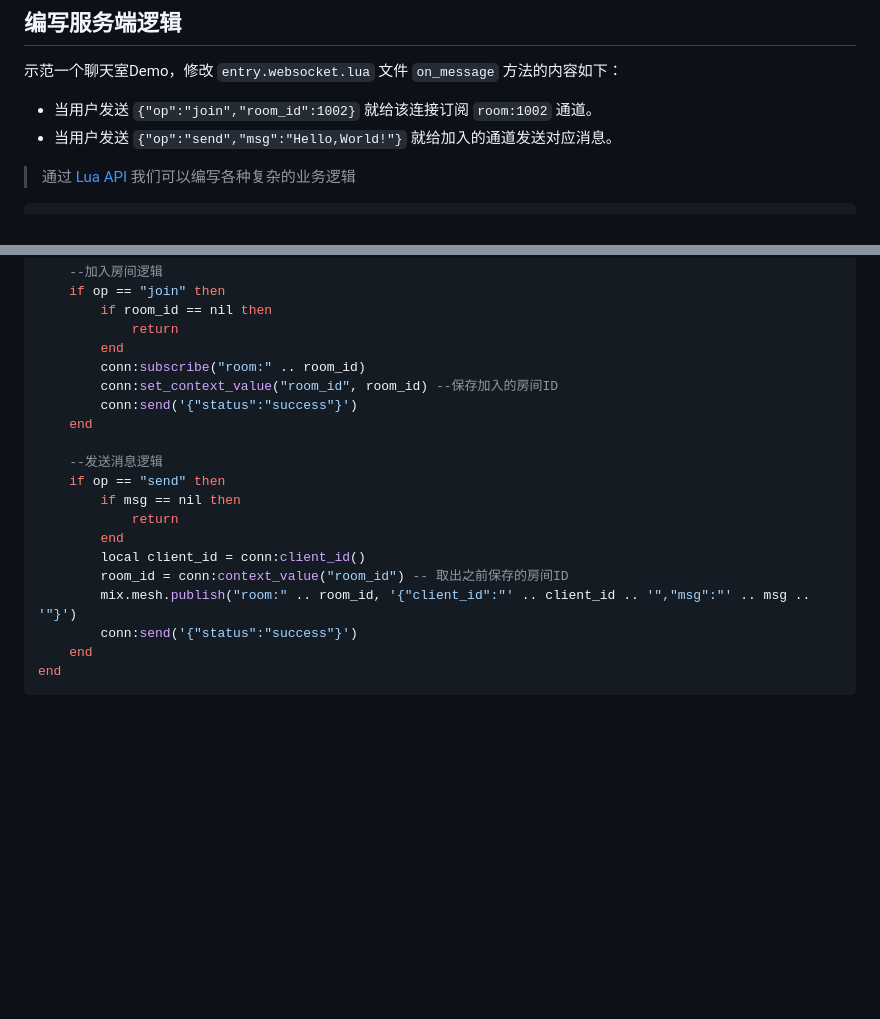
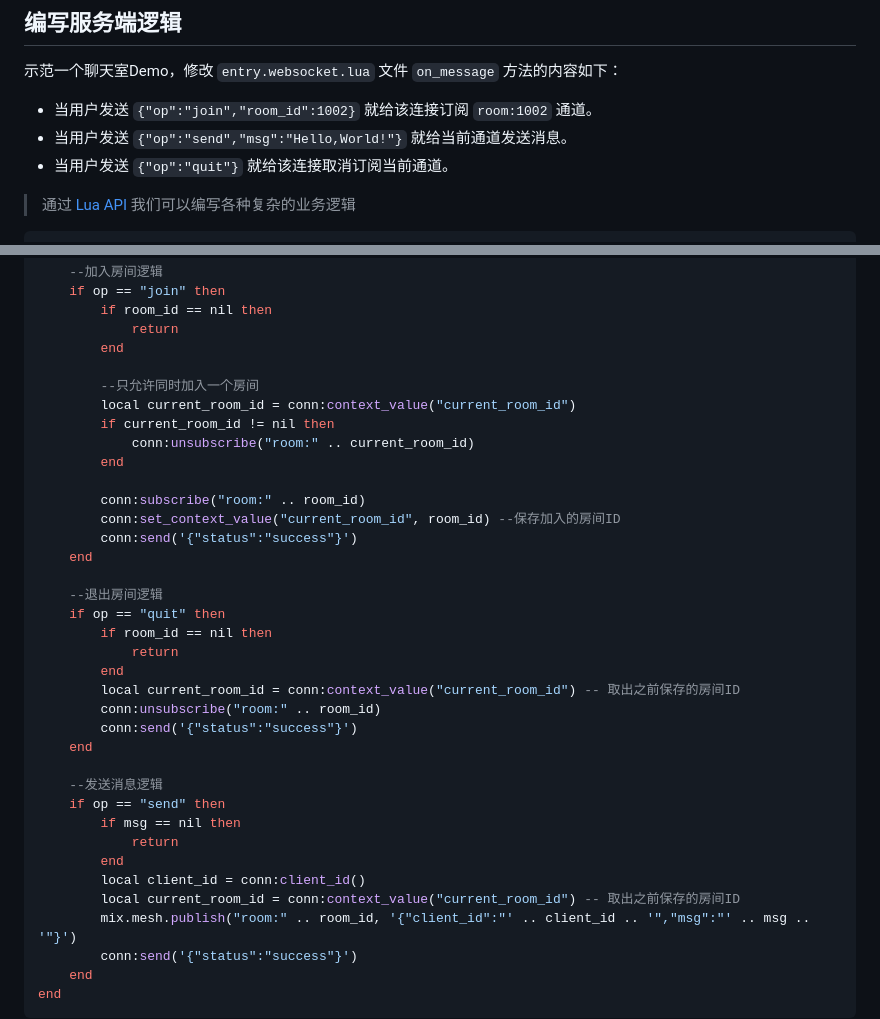
Before and after one commit to connmix/connmix-docs, a Markdown page: zh-cn/start-debug.md, 2 parts joined by grey strips. Rendered like a GitHub page; blank space fills up the shorter version.

Commit message:
feat: update

```diff
--- a/zh-cn/start-debug.md
+++ b/zh-cn/start-debug.md
@@ -36,7 +36,8 @@
 示范一个聊天室Demo，修改 `entry.websocket.lua` 文件 `on_message` 方法的内容如下：
 
 - 当用户发送 `{"op":"join","room_id":1002}` 就给该连接订阅 `room:1002` 通道。
-- 当用户发送 `{"op":"send","msg":"Hello,World!"}` 就给加入的通道发送对应消息。
+- 当用户发送 `{"op":"send","msg":"Hello,World!"}` 就给当前通道发送消息。
+- 当用户发送 `{"op":"quit"}` 就给该连接取消订阅当前通道。
 
 > 通过 [Lua API](/zh-cn/lua-api) 我们可以编写各种复杂的业务逻辑
 
@@ -61,8 +62,25 @@ function on_message(msg)
         if room_id == nil then
             return
         end
+
+        --只允许同时加入一个房间
+        local current_room_id = conn:context_value("current_room_id")
+        if current_room_id != nil then
+            conn:unsubscribe("room:" .. current_room_id)
+        end
+
         conn:subscribe("room:" .. room_id)
-        conn:set_context_value("room_id", room_id) --保存加入的房间ID
+        conn:set_context_value("current_room_id", room_id) --保存加入的房间ID
+        conn:send('{"status":"success"}')
+    end
+
+    --退出房间逻辑
+    if op == "quit" then
+        if room_id == nil then
+            return
+        end
+        local current_room_id = conn:context_value("current_room_id") -- 取出之前保存的房间ID
+        conn:unsubscribe("room:" .. room_id)
         conn:send('{"status":"success"}')
     end
 
@@ -72,7 +90,7 @@ function on_message(msg)
             return
         end
         local client_id = conn:client_id()
-        room_id = conn:context_value("room_id") -- 取出之前保存的房间ID
+        local current_room_id = conn:context_value("current_room_id") -- 取出之前保存的房间ID
         mix.mesh.publish("room:" .. room_id, '{"client_id":"' .. client_id .. '","msg":"' .. msg .. '"}')
         conn:send('{"status":"success"}')
     end
```
